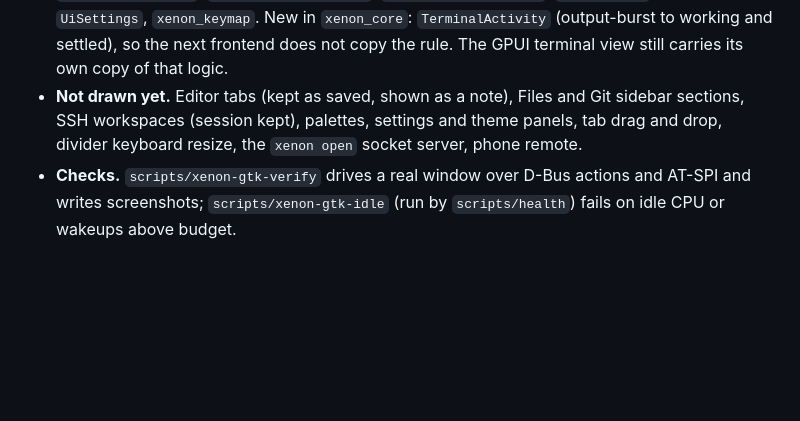
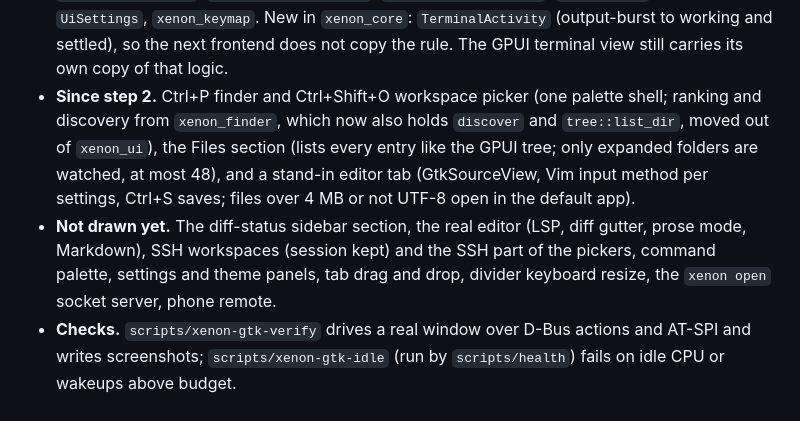
Before and after one commit to mpalczew/xenon, a Markdown page: docs/designs/gtk-migration.md, the part around the change. GitHub-like rendering; blank space fills up the shorter version.

```diff
--- a/docs/designs/gtk-migration.md
+++ b/docs/designs/gtk-migration.md
@@ -61,9 +61,16 @@ keymap. Install it beside the GPUI app with `scripts/release/install-gtk` (binar
   `xenon_store` files, `UiSettings`, `xenon_keymap`. New in `xenon_core`:
   `TerminalActivity` (output-burst to working and settled), so the next frontend does
   not copy the rule. The GPUI terminal view still carries its own copy of that logic.
-- **Not drawn yet.** Editor tabs (kept as saved, shown as a note), Files and Git sidebar
-  sections, SSH workspaces (session kept), palettes, settings and theme panels, tab drag
-  and drop, divider keyboard resize, the `xenon open` socket server, phone remote.
+- **Since step 2.** Ctrl+P finder and Ctrl+Shift+O workspace picker (one palette shell;
+  ranking and discovery from `xenon_finder`, which now also holds `discover` and
+  `tree::list_dir`, moved out of `xenon_ui`), the Files section (lists every entry like
+  the GPUI tree; only expanded folders are watched, at most 48), and a stand-in editor tab
+  (GtkSourceView, Vim input method per settings, Ctrl+S saves; files over 4 MB or not
+  UTF-8 open in the default app).
+- **Not drawn yet.** The diff-status sidebar section, the real editor (LSP, diff gutter,
+  prose mode, Markdown), SSH workspaces (session kept) and the SSH part of the pickers,
+  command palette, settings and theme panels, tab drag and drop, divider keyboard resize,
+  the `xenon open` socket server, phone remote.
 - **Checks.** `scripts/xenon-gtk-verify` drives a real window over D-Bus actions and
   AT-SPI and writes screenshots; `scripts/xenon-gtk-idle` (run by `scripts/health`)
   fails on idle CPU or wakeups above budget.
```
Also changed, not shown: DESIGN.md (+16 -5 lines), docs/keyboard-first.md (+8 -4 lines).
